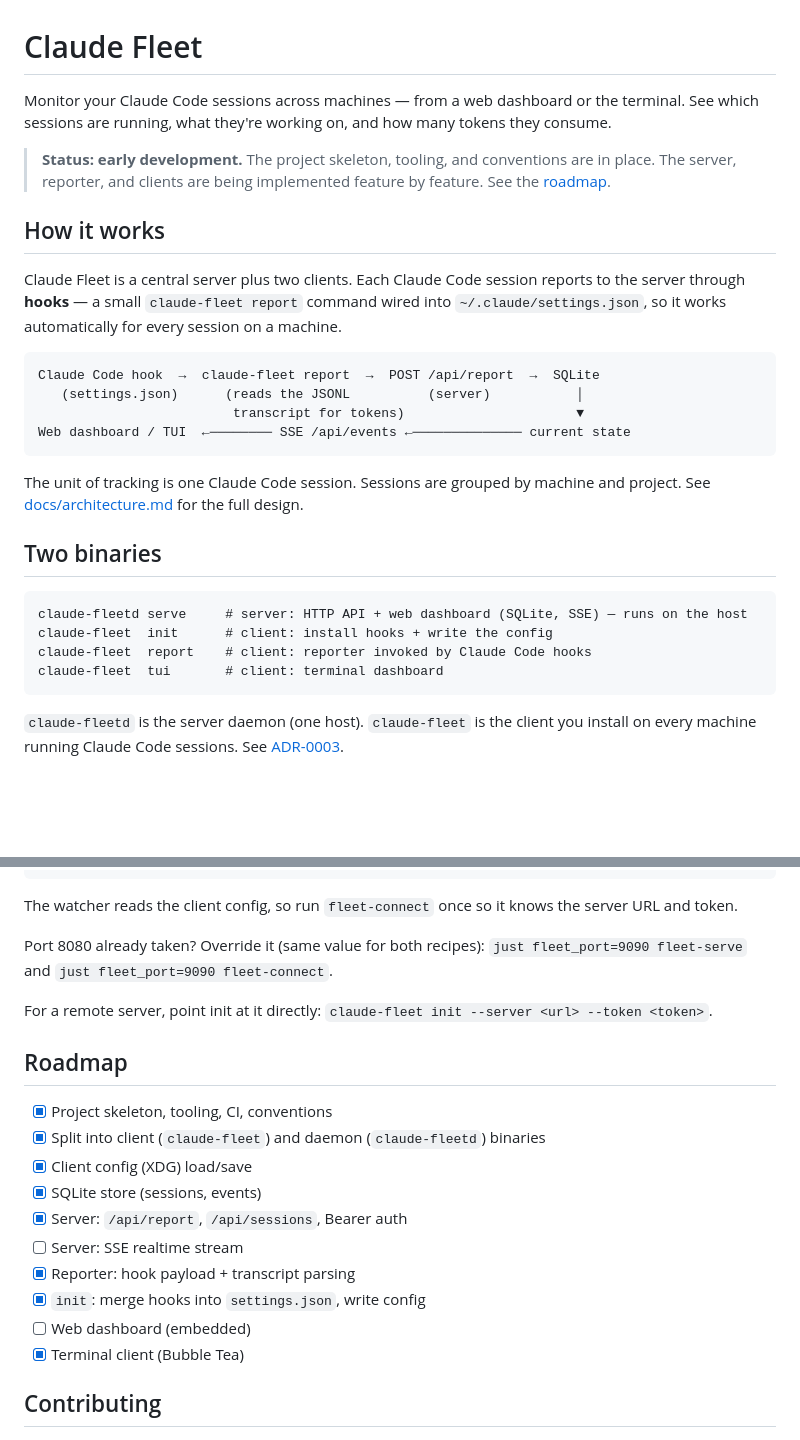
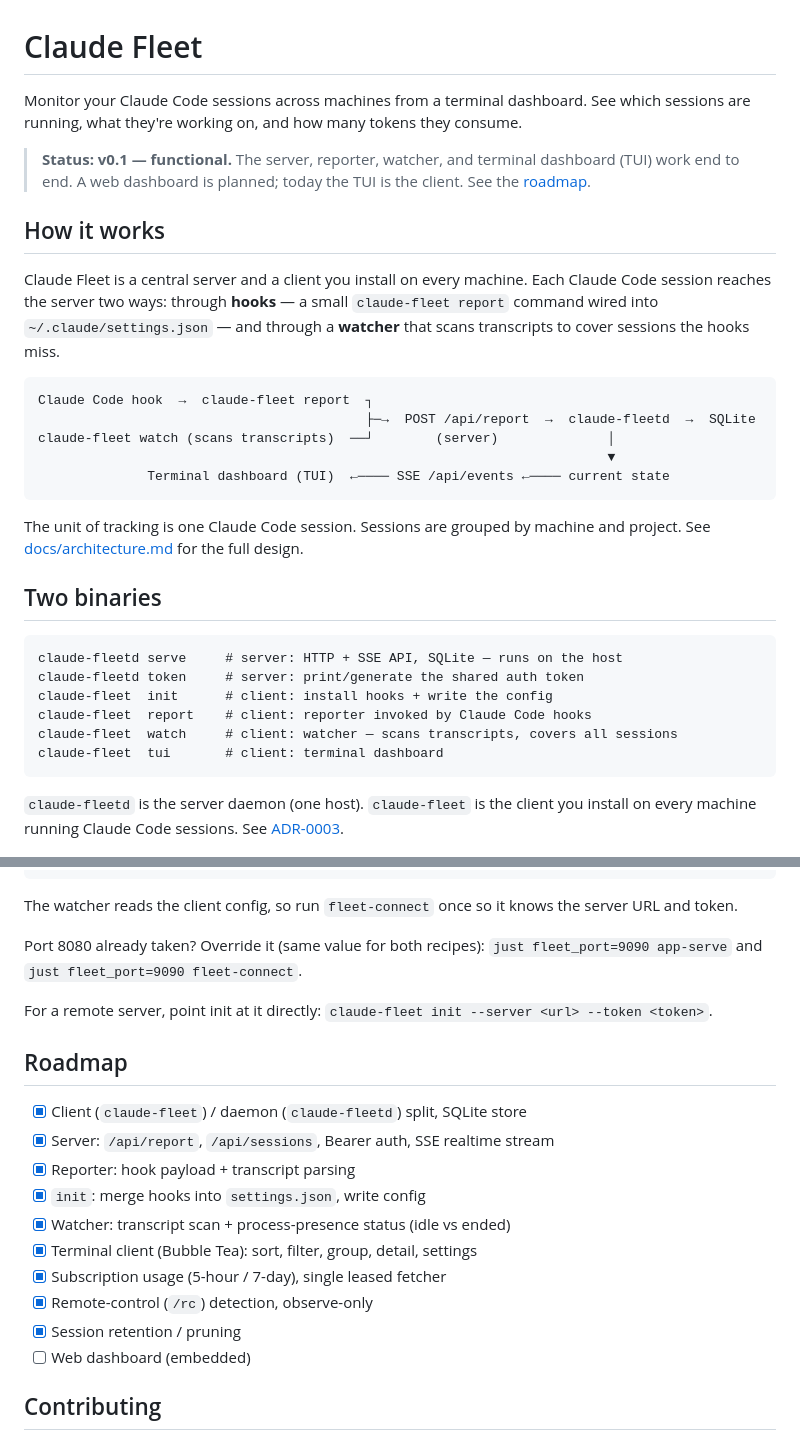
Before and after one commit to haribo/claude-vigie, a Markdown page: README.md, 2 parts joined by grey strips. Rendered like a GitHub page; blank space fills up the shorter version.

Commit message:
docs: refresh readme for the current state before first release (#145)

````diff
--- a/README.md
+++ b/README.md
@@ -1,25 +1,26 @@
 # Claude Fleet
 
-Monitor your Claude Code sessions across machines — from a web dashboard or the
-terminal. See which sessions are running, what they're working on, and how many
-tokens they consume.
+Monitor your Claude Code sessions across machines from a terminal dashboard. See
+which sessions are running, what they're working on, and how many tokens they
+consume.
 
-> **Status: early development.** The project skeleton, tooling, and conventions
-> are in place. The server, reporter, and clients are being implemented feature
-> by feature. See the [roadmap](#roadmap).
+> **Status: v0.1 — functional.** The server, reporter, watcher, and terminal
+> dashboard (TUI) work end to end. A web dashboard is planned; today the TUI is
+> the client. See the [roadmap](#roadmap).
 
 ## How it works
 
-Claude Fleet is a central server plus two clients. Each Claude Code session
-reports to the server through **hooks** — a small `claude-fleet report` command
-wired into `~/.claude/settings.json`, so it works automatically for every
-session on a machine.
+Claude Fleet is a central server and a client you install on every machine. Each
+Claude Code session reaches the server two ways: through **hooks** — a small
+`claude-fleet report` command wired into `~/.claude/settings.json` — and through
+a **watcher** that scans transcripts to cover sessions the hooks miss.
 
 ```
-Claude Code hook  →  claude-fleet report  →  POST /api/report  →  SQLite
-   (settings.json)      (reads the JSONL          (server)           │
-                         transcript for tokens)                      ▼
-Web dashboard / TUI  ←──────── SSE /api/events ←────────────── current state
+Claude Code hook  →  claude-fleet report  ┐
+                                          ├─→  POST /api/report  →  claude-fleetd  →  SQLite
+claude-fleet watch (scans transcripts)  ──┘        (server)              │
+                                                                         ▼
+              Terminal dashboard (TUI)  ←──── SSE /api/events ←──── current state
 ```
 
 The unit of tracking is one Claude Code session. Sessions are grouped by
@@ -29,9 +30,11 @@ full design.
 ## Two binaries
 
 ```
-claude-fleetd serve     # server: HTTP API + web dashboard (SQLite, SSE) — runs on the host
+claude-fleetd serve     # server: HTTP + SSE API, SQLite — runs on the host
+claude-fleetd token     # server: print/generate the shared auth token
 claude-fleet  init      # client: install hooks + write the config
 claude-fleet  report    # client: reporter invoked by Claude Code hooks
+claude-fleet  watch     # client: watcher — scans transcripts, covers all sessions
 claude-fleet  tui       # client: terminal dashboard
 ```
 
@@ -112,23 +115,23 @@ The watcher reads the client config, so run `fleet-connect` once so it knows the
 server URL and token.
 
 Port 8080 already taken? Override it (same value for both recipes):
-`just fleet_port=9090 fleet-serve` and `just fleet_port=9090 fleet-connect`.
+`just fleet_port=9090 app-serve` and `just fleet_port=9090 fleet-connect`.
 
 For a remote server, point init at it directly:
 `claude-fleet init --server <url> --token <token>`.
 
 ## Roadmap
 
-- [x] Project skeleton, tooling, CI, conventions
-- [x] Split into client (`claude-fleet`) and daemon (`claude-fleetd`) binaries
-- [x] Client config (XDG) load/save
-- [x] SQLite store (sessions, events)
-- [x] Server: `/api/report`, `/api/sessions`, Bearer auth
-- [ ] Server: SSE realtime stream
+- [x] Client (`claude-fleet`) / daemon (`claude-fleetd`) split, SQLite store
+- [x] Server: `/api/report`, `/api/sessions`, Bearer auth, SSE realtime stream
 - [x] Reporter: hook payload + transcript parsing
 - [x] `init`: merge hooks into `settings.json`, write config
+- [x] Watcher: transcript scan + process-presence status (idle vs ended)
+- [x] Terminal client (Bubble Tea): sort, filter, group, detail, settings
+- [x] Subscription usage (5-hour / 7-day), single leased fetcher
+- [x] Remote-control (`/rc`) detection, observe-only
+- [x] Session retention / pruning
 - [ ] Web dashboard (embedded)
-- [x] Terminal client (Bubble Tea)
 
 ## Contributing
 
````
